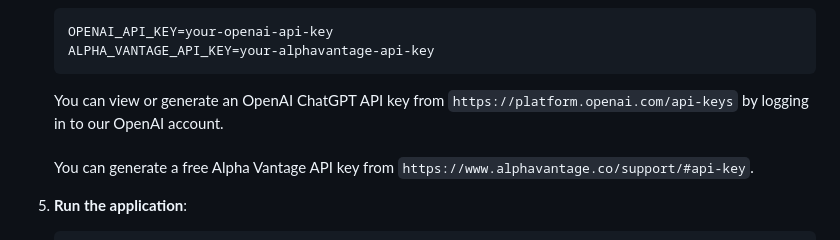
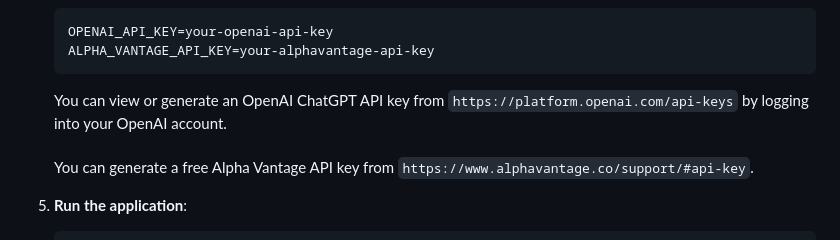
Before and after one commit to Joefilas/fastApiProject, a Markdown page: README.md, the part around the change. GitHub-like rendering.

Commit message:
readme typo fix

````diff
--- a/README.md
+++ b/README.md
@@ -32,7 +32,7 @@ This is a simple chatbot and stock price checker application built with FastAPI.
     OPENAI_API_KEY=your-openai-api-key
     ALPHA_VANTAGE_API_KEY=your-alphavantage-api-key
     ```
-   You can view or generate an OpenAI ChatGPT API key from `https://platform.openai.com/api-keys` by logging in to our OpenAI account.
+   You can view or generate an OpenAI ChatGPT API key from `https://platform.openai.com/api-keys` by logging into your OpenAI account.
    <br>
    <br>
    You can generate a free Alpha Vantage API key from `https://www.alphavantage.co/support/#api-key`.
````
